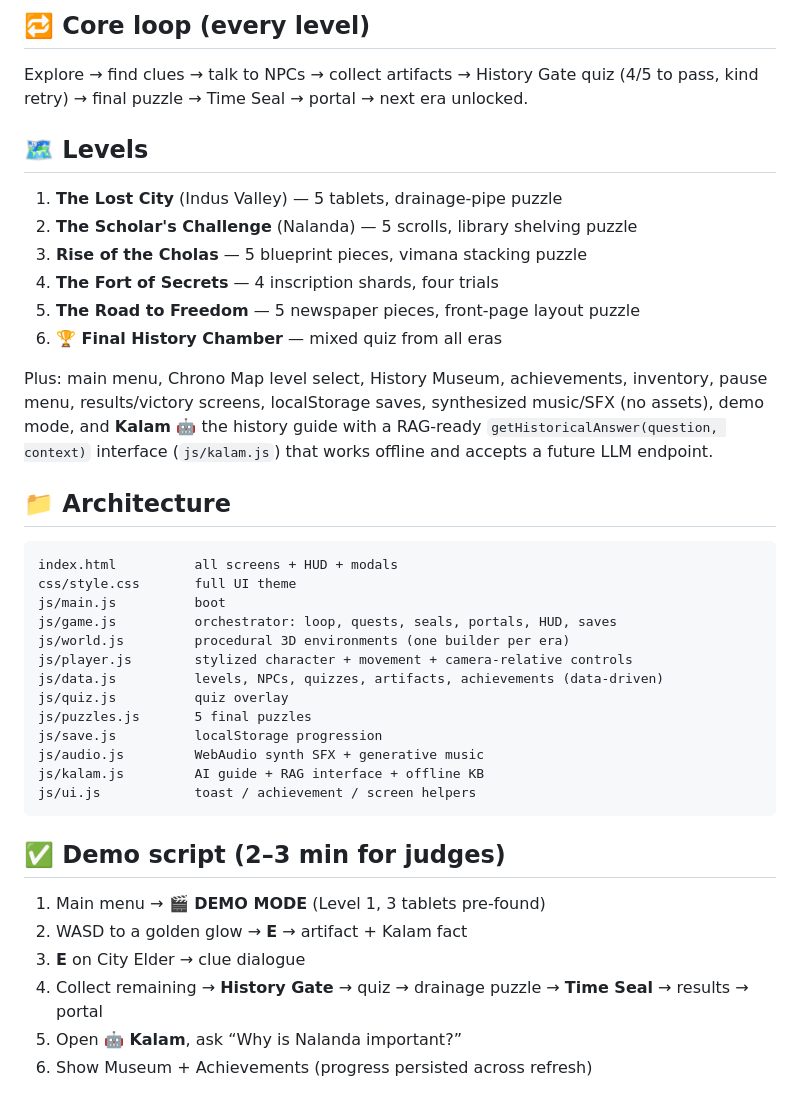
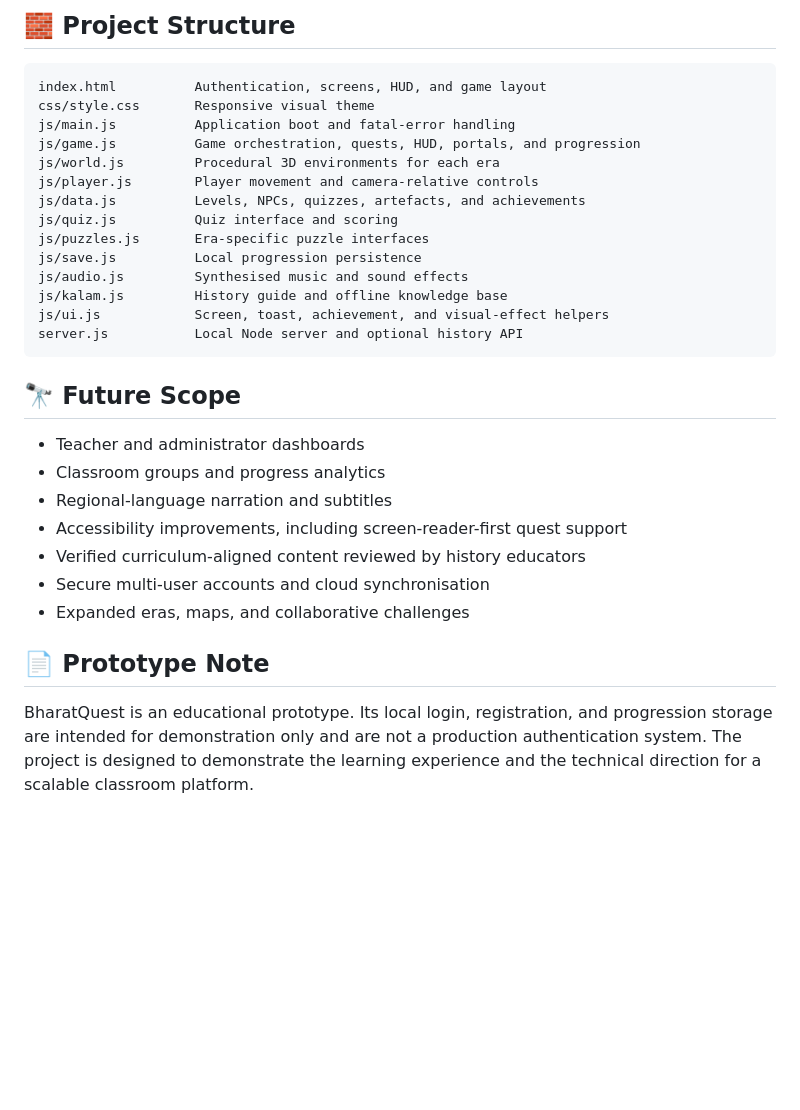
Before and after one commit to sahildhillon803/IndiaGo, a Markdown page: README.md, the part around one of its changes. Drawn GitHub-style; blank space fills up the shorter version.

Commit message:
Rewrite README for SIH presentation
Co-authored-by: Copilot <223556219+Copilot@users.noreply.github.com>

````diff
--- a/README.md
+++ b/README.md
@@ -42,47 +138,36 @@ the `/api/history` backend endpoint is required.
 
-## 🔁 Core loop (every level)
+## 🧱 Project Structure
 
-Explore → find clues → talk to NPCs → collect artifacts → History Gate quiz (4/5 to pass, kind retry) →
-final puzzle → Time Seal → portal → next era unlocked.
-
-## 🗺️ Levels
-
-1. **The Lost City** (Indus Valley) — 5 tablets, drainage-pipe puzzle
-2. **The Scholar's Challenge** (Nalanda) — 5 scrolls, library shelving puzzle
-3. **Rise of the Cholas** — 5 blueprint pieces, vimana stacking puzzle
-4. **The Fort of Secrets** — 4 inscription shards, four trials
-5. **The Road to Freedom** — 5 newspaper pieces, front-page layout puzzle
-6. **🏆 Final History Chamber** — mixed quiz from all eras
-
-Plus: main menu, Chrono Map level select, History Museum, achievements,
-inventory, pause menu, results/victory screens, localStorage saves,
-synthesized music/SFX (no assets), demo mode, and **Kalam 🤖** the history
-guide with a RAG-ready `getHistoricalAnswer(question, context)` interface
-(`js/kalam.js`) that works offline and accepts a future LLM endpoint.
-
-## 📁 Architecture
-
-```
-index.html          all screens + HUD + modals
-css/style.css       full UI theme
-js/main.js          boot
-js/game.js          orchestrator: loop, quests, seals, portals, HUD, saves
-js/world.js         procedural 3D environments (one builder per era)
-js/player.js        stylized character + movement + camera-relative controls
-js/data.js          levels, NPCs, quizzes, artifacts, achievements (data-driven)
-js/quiz.js          quiz overlay
-js/puzzles.js       5 final puzzles
-js/save.js          localStorage progression
-js/audio.js         WebAudio synth SFX + generative music
-js/kalam.js         AI guide + RAG interface + offline KB
-js/ui.js            toast / achievement / screen helpers
+```text
+index.html          Authentication, screens, HUD, and game layout
+css/style.css       Responsive visual theme
+js/main.js          Application boot and fatal-error handling
+js/game.js          Game orchestration, quests, HUD, portals, and progression
+js/world.js         Procedural 3D environments for each era
+js/player.js        Player movement and camera-relative controls
+js/data.js          Levels, NPCs, quizzes, artefacts, and achievements
+js/quiz.js          Quiz interface and scoring
+js/puzzles.js       Era-specific puzzle interfaces
+js/save.js          Local progression persistence
+js/audio.js         Synthesised music and sound effects
+js/kalam.js         History guide and offline knowledge base
+js/ui.js            Screen, toast, achievement, and visual-effect helpers
+server.js           Local Node server and optional history API
 ```
 
-## ✅ Demo script (2–3 min for judges)
+## 🔭 Future Scope
 
-1. Main menu → **🎬 DEMO MODE** (Level 1, 3 tablets pre-found)
-2. WASD to a golden glow → **E** → artifact + Kalam fact
-3. **E** on City Elder → clue dialogue
-4. Collect remaining → **History Gate** → quiz → drainage puzzle → **Time Seal** → results → portal
-5. Open **🤖 Kalam**, ask “Why is Nalanda important?”
-6. Show Museum + Achievements (progress persisted across refresh)
+- Teacher and administrator dashboards
+- Classroom groups and progress analytics
+- Regional-language narration and subtitles
+- Accessibility improvements, including screen-reader-first quest support
+- Verified curriculum-aligned content reviewed by history educators
+- Secure multi-user accounts and cloud synchronisation
+- Expanded eras, maps, and collaborative challenges
+
+## 📄 Prototype Note
+
+BharatQuest is an educational prototype. Its local login, registration, and progression
+storage are intended for demonstration only and are not a production authentication
+system. The project is designed to demonstrate the learning experience and the
+technical direction for a scalable classroom platform.
````
Also changed, not shown: other parts of README.md (+118 -22 lines).
